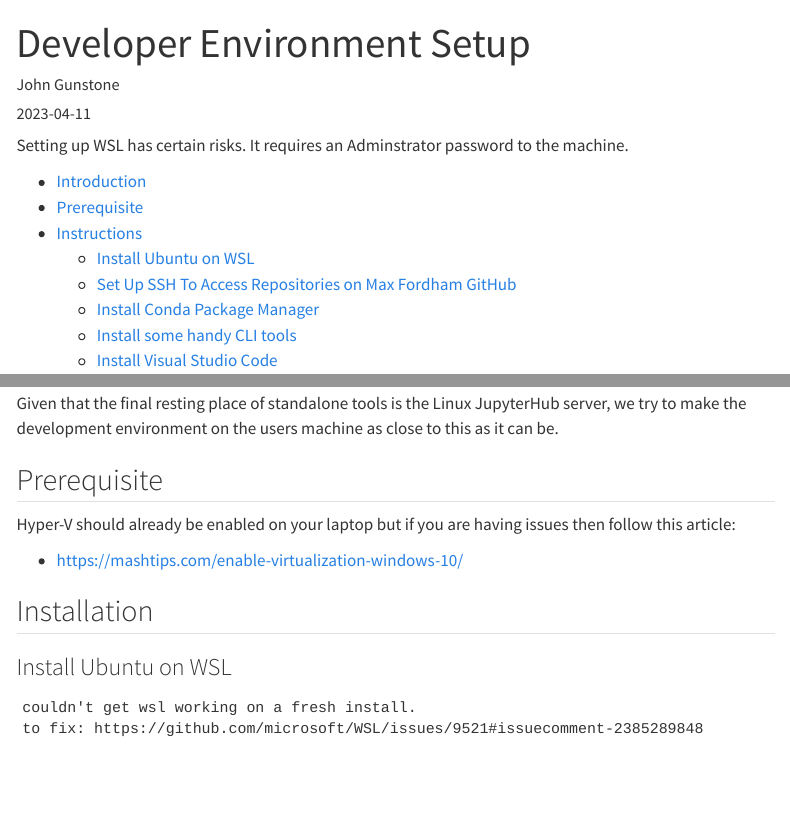
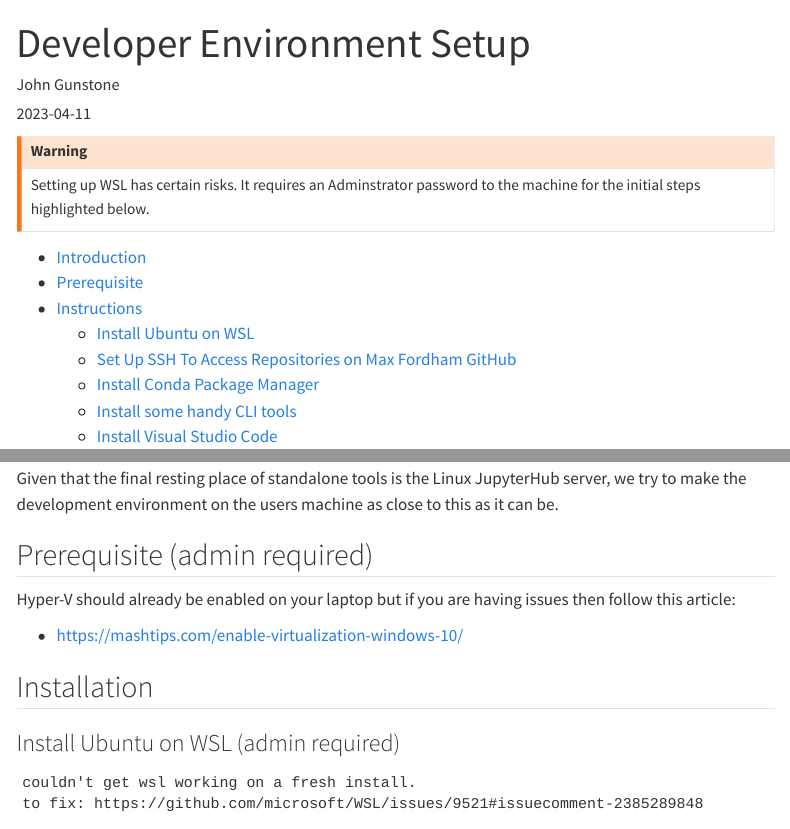
Before and after one commit to maxfordham/mxf-code-docs, a Quarto document (posts/23/0411-DevEnvSetup/index.qmd): the page in a window 1100 px wide, from its top, and a second part further down, joined at a grey line. Rendered offline with R 4.5, knitr and Pandoc in place of Quarto, with nearby package versions; menus at the side of the page are left out.

Commit message:
Update index.qmd
with note about admin requirements

````diff
--- a/posts/23/0411-DevEnvSetup/index.qmd
+++ b/posts/23/0411-DevEnvSetup/index.qmd
@@ -7,8 +7,9 @@ categories: [dev-setup]
 image: https://github.com/maxfordham/visual-design/blob/main/icons/engineer-icon.png?raw=true
 ---
 
-::: {.warning}
-Setting up WSL has certain risks. It requires an Adminstrator password to the machine.
+::: {.callout-warning}
+Setting up WSL has certain risks.
+It requires an Adminstrator password to the machine for the initial steps highlighted below.
 :::
 
 - [Introduction](#introduction)
@@ -30,7 +31,7 @@ Given that the final resting place of standalone tools is the Linux JupyterHub s
 we try to make the development environment on the users machine as close to this as
 it can be.
 
-## Prerequisite
+## Prerequisite (admin required)
 
 Hyper-V should already be enabled on your laptop but if you are having issues then follow this article:
 
@@ -38,7 +39,7 @@ Hyper-V should already be enabled on your laptop but if you are having issues th
 
 ## Installation
 
-### Install Ubuntu on WSL
+### Install Ubuntu on WSL (admin required)
 
 ```{danger}
 couldn't get wsl working on a fresh install.
````
